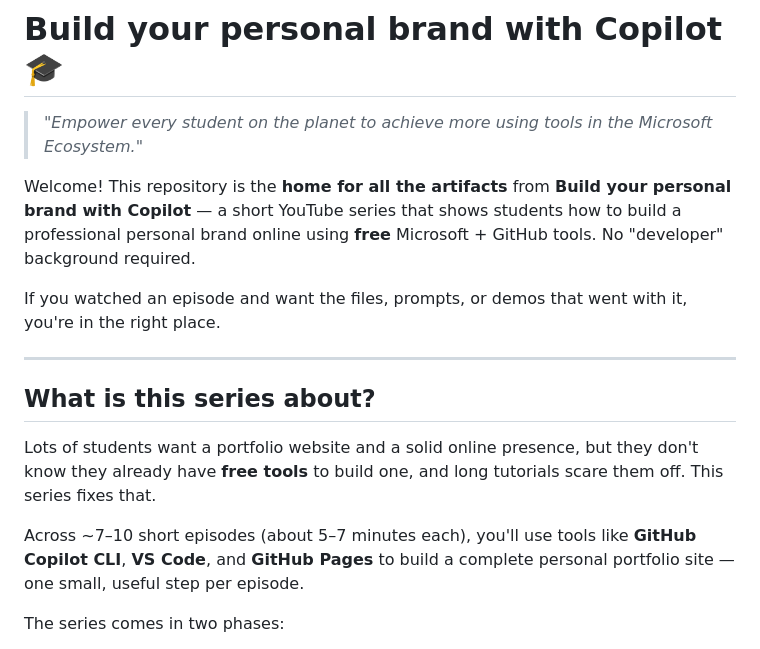
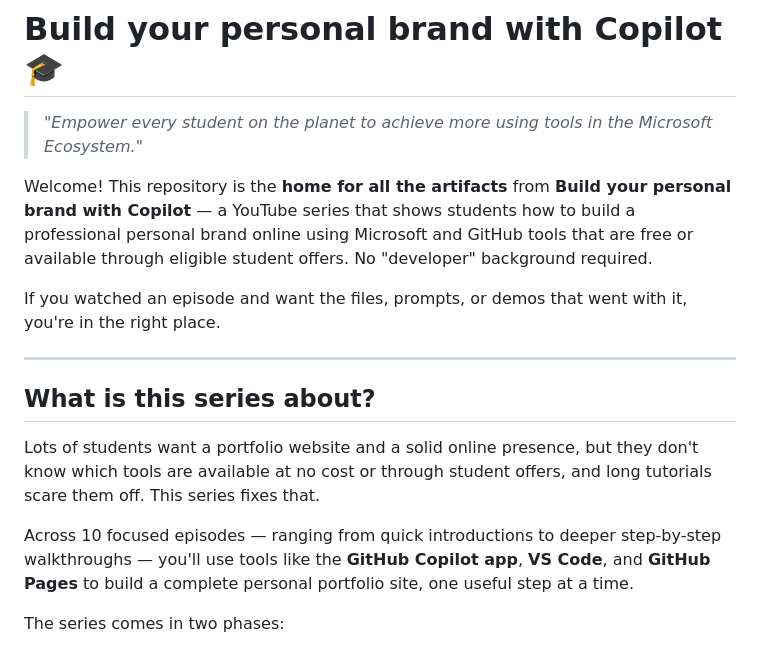
Before and after one commit to microsoft/student-learning-series, a Markdown page: README.md, the part around the change. GitHub-like rendering.

Commit message:
Align README with final episode series
Co-authored-by: Copilot App <223556219+Copilot@users.noreply.github.com>

```diff
--- a/README.md
+++ b/README.md
@@ -3,8 +3,9 @@
 > _"Empower every student on the planet to achieve more using tools in the Microsoft Ecosystem."_
 
 Welcome! This repository is the **home for all the artifacts** from **Build your personal brand
-with Copilot** — a short YouTube series that shows students how to build a professional personal brand
-online using **free** Microsoft + GitHub tools. No "developer" background required.
+with Copilot** — a YouTube series that shows students how to build a professional personal brand
+online using Microsoft and GitHub tools that are free or available through eligible student offers.
+No "developer" background required.
 
 If you watched an episode and want the files, prompts, or demos that went with it, you're in the
 right place.
@@ -13,13 +14,13 @@ right place.
 
 ## What is this series about?
 
-Lots of students want a portfolio website and a
-solid online presence, but they don't know they already have **free tools** to build one, and
-long tutorials scare them off. This series fixes that.
+Lots of students want a portfolio website and a solid online presence, but they don't know which
+tools are available at no cost or through student offers, and long tutorials scare them off. This
+series fixes that.
 
-Across ~7–10 short episodes (about 5–7 minutes each), you'll use tools like **GitHub Copilot
-CLI**, **VS Code**, and **GitHub Pages** to build a complete personal portfolio site — one small,
-useful step per episode.
+Across 10 focused episodes — ranging from quick introductions to deeper step-by-step walkthroughs
+— you'll use tools like the **GitHub Copilot app**, **VS Code**, and **GitHub Pages** to build a
+complete personal portfolio site, one useful step at a time.
 
 The series comes in two phases:
 
```
